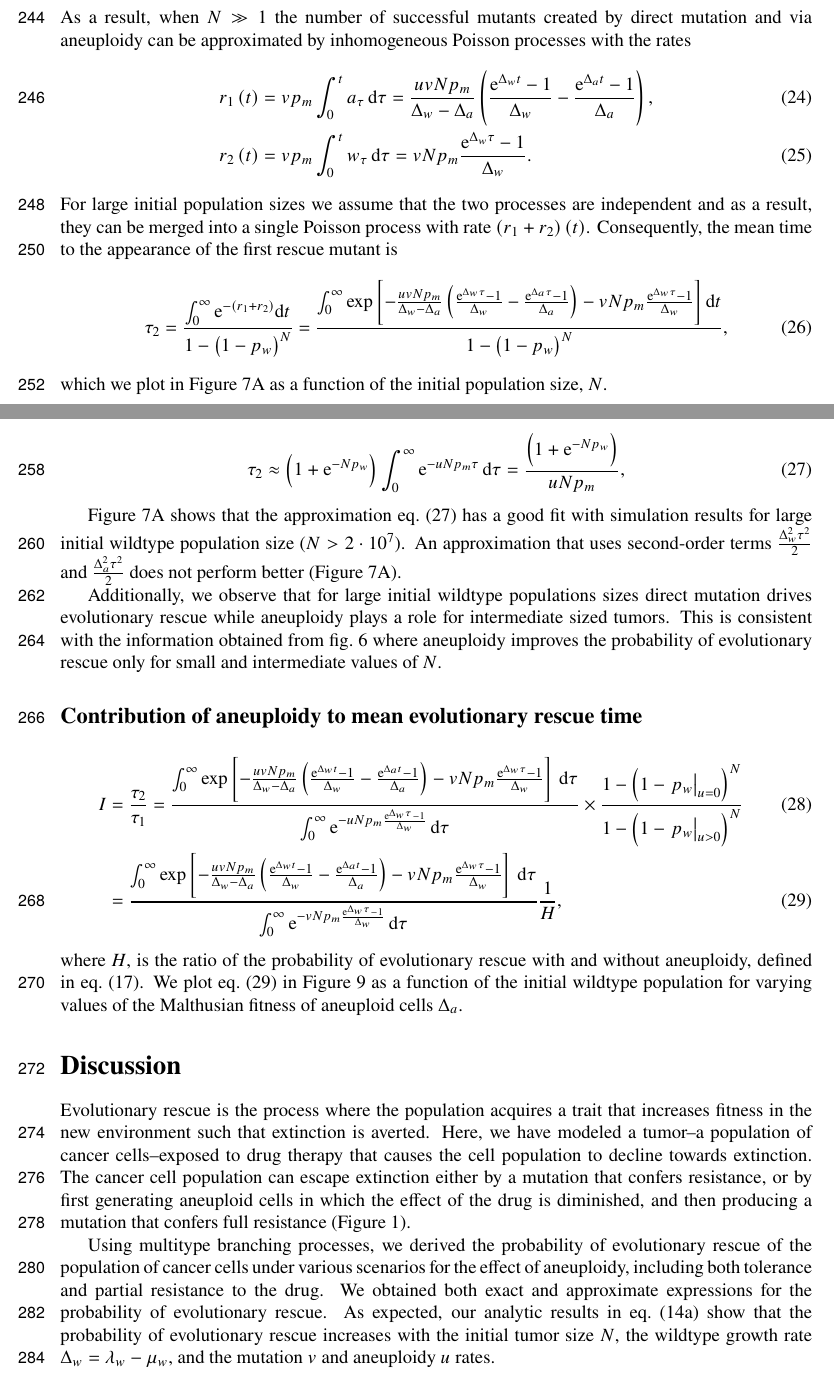
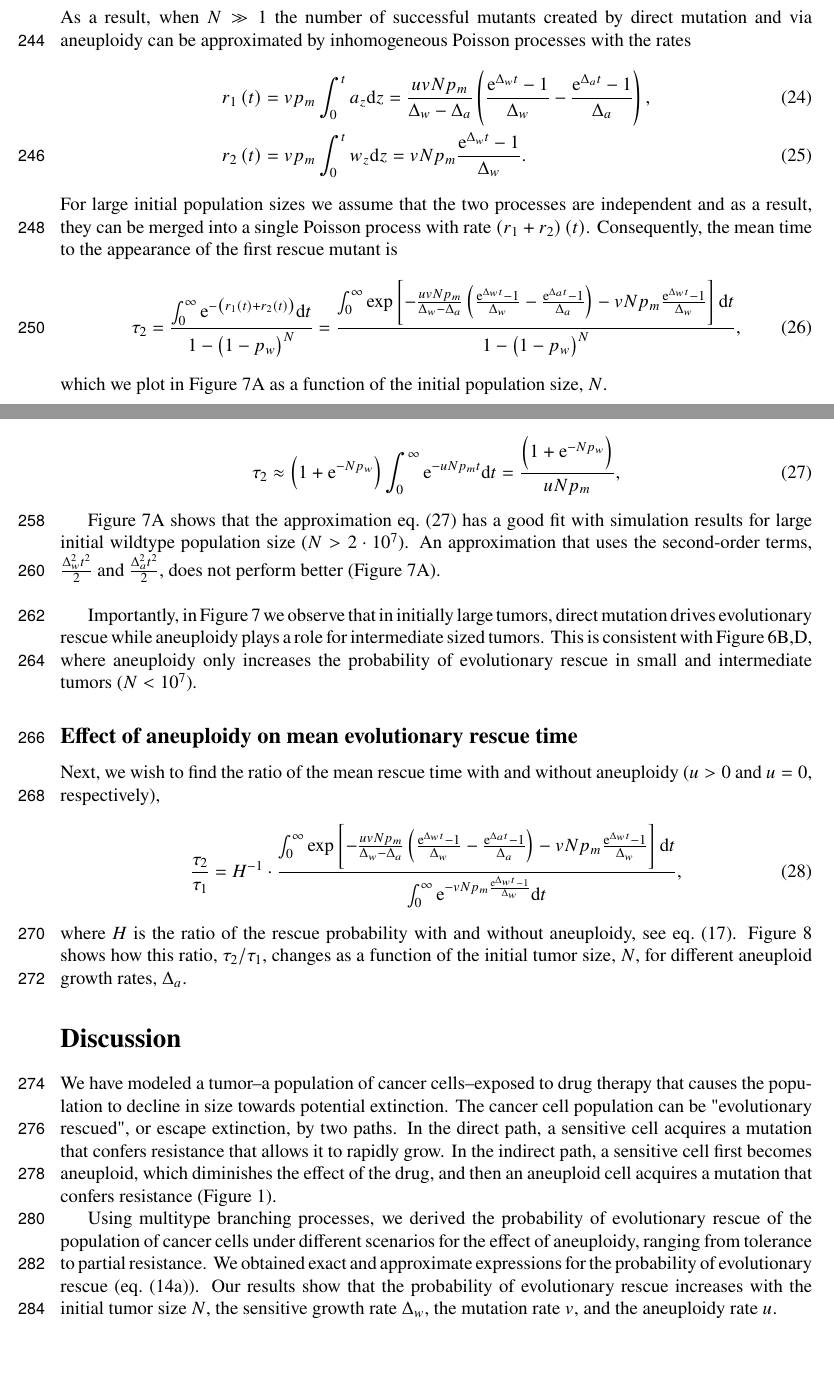
Before and after one commit to yoavram-lab/EvolutionaryRescue, a LaTeX paper (EvolutionaryRescue1.tex): two parts of pages 9 and 10 of 19, joined at a grey line, cut so that both start at the same text, the shorter picture padded with empty space. Compiled offline with pdfLaTeX.

Commit message:
finished revision

```diff
--- a/EvolutionaryRescue1.tex
+++ b/EvolutionaryRescue1.tex
@@ -530,15 +530,15 @@ a_t \approx \frac{Nu\e^{\Delta_wt}}{\Delta_w-\Delta_a}\left[1-\e^{\left(\Delta_w
 As a result, when $N\gg1$ % TODO N>>1 ? or Nu >> 1?
 the number of successful mutants created by direct mutation and via aneuploidy can be approximated by inhomogeneous Poisson processes with the rates
 \begin{align}
-r_1\left(t\right)&=vp_m\int_0^ta_{\tau}\,\d\tau=\frac{uvNp_m}{\Delta_w-\Delta_a}\left(\frac{\e^{\Delta_wt}-1}{\Delta_w}-\frac{\e^{\Delta_at}-1}{\Delta_a}\right),\\
-r_2\left(t\right)&=vp_m\int_0^tw_{\tau}\,\d\tau=vNp_m\frac{\e^{\Delta_w\tau}-1}{\Delta_w}.
+r_1\left(t\right)&=vp_m\int_0^ta_{z} \d z = \frac{uvNp_m}{\Delta_w-\Delta_a}\left(\frac{\e^{\Delta_wt}-1}{\Delta_w}-\frac{\e^{\Delta_at}-1}{\Delta_a}\right),\\
+r_2\left(t\right)&=vp_m\int_0^tw_{z} \d z = vNp_m\frac{\e^{\Delta_w t}-1}{\Delta_w}.
 \end{align}
 For large initial population sizes we assume that the two processes are independent and as a result, they can be merged into a single Poisson process with rate $\left(r_1+r_2\right)\left(t\right)$.
 Consequently, the mean time to the appearance of the first rescue mutant is
 \begin{align}\label{meantimet2}
 \tau_2 =
-\frac{\int_0^\infty\e^{-\left(r_1+r_2\right)} \d t}{1-\left(1-p_w\right)^N} =
-\frac{\int_0^\infty\exp\left[-\frac{uvNp_m}{\Delta_w-\Delta_a}\left(\frac{\e^{\Delta_w\tau}-1}{\Delta_w}-\frac{\e^{\Delta_a\tau}-1}{\Delta_a}\right)-vNp_m\frac{\e^{\Delta_w\tau}-1}{\Delta_w}\right] \d t}{1-\left(1-p_w\right)^N},
+\frac{\int_0^\infty\e^{-\left(r_1(t)+r_2(t)\right)} \d t}{1-\left(1-p_w\right)^N} =
+\frac{\int_0^\infty\exp\left[-\frac{uvNp_m}{\Delta_w-\Delta_a}\left(\frac{\e^{\Delta_w t}-1}{\Delta_w}-\frac{\e^{\Delta_a t}-1}{\Delta_a}\right)-vNp_m\frac{\e^{\Delta_w t}-1}{\Delta_w}\right] \d t}{1-\left(1-p_w\right)^N},
 \end{align}
 which we plot in \Cref{MeanTimeGrowthAneuploidyPlot}A as a function of the initial population size, $N$.
 
@@ -573,31 +573,35 @@ We thus have the following expansions,
 which we use to derive a first-order approximation for $\tau_2$,
 \begin{align}\label{limitapprox3}
 \tau_2 \approx
-\left(1+\e^{-Np_w}\right)\int_0^\infty\e^{-uNp_m\tau}\,\d\tau=\frac{\left(1+\e^{-Np_w}\right)}{uNp_m} ,
+\left(1+\e^{-Np_w}\right)\int_0^\infty\e^{-u N p_m t} \d t =
+\frac{\left(1+\e^{-Np_w}\right)}{uNp_m} ,
 \end{align}
 
-\Cref{MeanTimeGrowthAneuploidyPlot}A shows that the approximation \cref{limitapprox3} has a good fit with simulation results for large initial wildtype population size ($N > 2\cdot10^7$). An approximation that uses second-order terms $\frac{\Delta_w^2\tau^2}{2}$ and $\frac{\Delta_a^2\tau^2}{2}$ does not perform better (\Cref{MeanTimeGrowthAneuploidyPlot}A).
+\Cref{MeanTimeGrowthAneuploidyPlot}A shows that the approximation \cref{limitapprox3} has a good fit with simulation results for large initial wildtype population size ($N > 2\cdot10^7$). An approximation that uses the second-order terms, $\frac{\Delta_w^2 t^2}{2}$ and $\frac{\Delta_a^2 t^2}{2}$, does not perform better (\Cref{MeanTimeGrowthAneuploidyPlot}A).
+\\
 
-% TODO YOAV HERE
-
-Additionally, we observe that for large initial wildtype populations sizes direct mutation drives evolutionary rescue while aneuploidy plays a role for intermediate sized tumors. This is consistent with the information obtained from \cref{rescue_ratio} where aneuploidy improves the probability of evolutionary rescue only  for small and intermediate values of $N$.
+Importantly, in \Cref{MeanTimeGrowthAneuploidyPlot} we observe that in initially large tumors, direct mutation drives evolutionary rescue while aneuploidy plays a role for intermediate sized tumors. % TODO where do you see this..?
+This is consistent with \Cref{rescue_ratio}B,D, where aneuploidy only increases the probability of evolutionary rescue in small and intermediate tumors ($N<10^7$).
 
 %%%%%%%%%%%%%%%%%%%%%%%%%%%%%%%%%%%%%%%%%%
-\subsection*{Contribution of aneuploidy to mean evolutionary rescue time}
-\begin{align}
-I&=\frac{\tau_2}{\tau_1}=\frac{\int_0^\infty\exp\left[-\frac{uvNp_m}{\Delta_w-\Delta_a}\left(\frac{\e^{\Delta_wt}-1}{\Delta_w}-\frac{\e^{\Delta_at}-1}{\Delta_a}\right)-vNp_m\frac{\e^{\Delta_w\tau}-1}{\Delta_w}\right]\,\d\tau}{\int_0^\infty\e^{-uNp_m\frac{\e^{\Delta_w\tau}-1}{\Delta_w}}\,\d\tau}\times\frac{1-\left(1-\left.p_w\right|_{u=0}\right)^N}{1-\left(1-\left.p_w\right|_{u>0}\right)^N}\\\label{eqMeanTimeRatioInitialPopulationSize}
-&=\frac{\int_0^\infty\exp\left[-\frac{uvNp_m}{\Delta_w-\Delta_a}\left(\frac{\e^{\Delta_wt}-1}{\Delta_w}-\frac{\e^{\Delta_at}-1}{\Delta_a}\right)-vNp_m\frac{\e^{\Delta_w\tau}-1}{\Delta_w}\right]\,\d\tau}{\int_0^\infty\e^{-vNp_m\frac{\e^{\Delta_w\tau}-1}{\Delta_w}}\,\d\tau}\frac{1}{H},
+\subsection*{Effect of aneuploidy on mean evolutionary rescue time}
+
+Next, we wish to find the ratio of the mean rescue time with and without aneuploidy ($u>0$ and $u=0$, respectively),
+\begin{align}\label{eqMeanTimeRatioInitialPopulationSize}
+\frac{\tau_2}{\tau_1}
+%\frac{\int_0^\infty\exp\left[-\frac{uvNp_m}{\Delta_w-\Delta_a}\left(\frac{\e^{\Delta_w t}-1}{\Delta_w}-\frac{\e^{\Delta_a t}-1}{\Delta_a}\right)-vNp_m\frac{\e^{\Delta_w t}-1}{\Delta_w}\right] \d t}{\int_0^\infty\e^{-uNp_m\frac{\e^{\Delta_w t}-1}{\Delta_w}} \d t} \cdot \frac{1-\left(1-p_w(u=0)\right)^N}{1-\left(1-p_w(u>0)\right)^N}\\
+= H^{-1} \cdot \frac{\int_0^\infty\exp\left[-\frac{uvNp_m}{\Delta_w-\Delta_a}\left(\frac{\e^{\Delta_wt}-1}{\Delta_w}-\frac{\e^{\Delta_at}-1}{\Delta_a}\right)-vNp_m\frac{\e^{\Delta_w t}-1}{\Delta_w}\right] \d t}{\int_0^\infty\e^{-vNp_m\frac{\e^{\Delta_w t}-1}{\Delta_w}} \d t},
 \end{align}
-where $H$, is the ratio of the probability of evolutionary rescue with and without aneuploidy, defined in \cref{ratiorescueexact}. We plot \cref{eqMeanTimeRatioInitialPopulationSize} in \Cref{MeanTimeRatioInitialPopulationSize} as a function of the initial wildtype population for varying values of the Malthusian fitness of aneuploid cells $\Delta_a$.
+where $H$ is the ratio of the rescue probability with and without aneuploidy, see \cref{ratiorescueexact}.
+\Cref{MeanTimeRatioInitialPopulationSize} shows how this ratio, $\tau_2/\tau_1$, changes as a function of the initial tumor size, $N$, for different aneuploid growth rates, $\Delta_a$.
 
 %%%%%%%%%%%%%%%%%%%%%%%%%%%%%%%%%%%%%%%%%%
 \section*{Discussion}
 
-Evolutionary rescue  is the process where the population acquires a trait that increases fitness in the new environment such that extinction is averted.
-Here, we have modeled a tumor--a population of cancer cells--exposed to drug therapy that causes the cell population to decline towards extinction.
-The cancer cell population can escape extinction either by a mutation that confers resistance, or by first generating aneuploid cells in which the effect of the drug is diminished, and then producing a mutation that confers full resistance (\Cref{figureAneuploidy}).
+We have modeled a tumor--a population of cancer cells--exposed to drug therapy that causes the population to decline in size towards potential extinction.
+The cancer cell population can be "evolutionary rescued", or escape extinction, by two paths. In the direct path, a sensitive cell acquires a mutation that confers resistance that allows it to rapidly grow. In the indirect path, a sensitive cell first becomes aneuploid, which diminishes the effect of the drug, and then an aneuploid cell acquires a mutation that confers resistance (\Cref{figureAneuploidy}).
 
-Using multitype branching processes, we derived the probability of evolutionary rescue of the population of cancer cells under various scenarios for the effect of aneuploidy, including both tolerance and partial resistance to the drug.
-We obtained both exact and approximate expressions for the probability of evolutionary rescue.
-As expected, our analytic results in \cref{rescue_prob} show that the probability of evolutionary rescue increases with the initial tumor size $N$, the wildtype growth rate $\Delta_w=\lambda_w-\mu_w$, and the mutation $v$ and aneuploidy $u$ rates.
+Using multitype branching processes, we derived the probability of evolutionary rescue of the population of cancer cells under different scenarios for the effect of aneuploidy, ranging from tolerance to partial resistance.
+We obtained exact and approximate expressions for the probability of evolutionary rescue (\cref{rescue_prob}).
+Our results show that the probability of evolutionary rescue increases with the initial tumor size $N$, the sensitive growth rate $\Delta_w$, the mutation rate $v$, and the aneuploidy rate $u$.
 
```
Also changed, not shown: EvolutionaryRescue1.pdf, EvolutionaryRescue1.tex (59 more changed lines).
